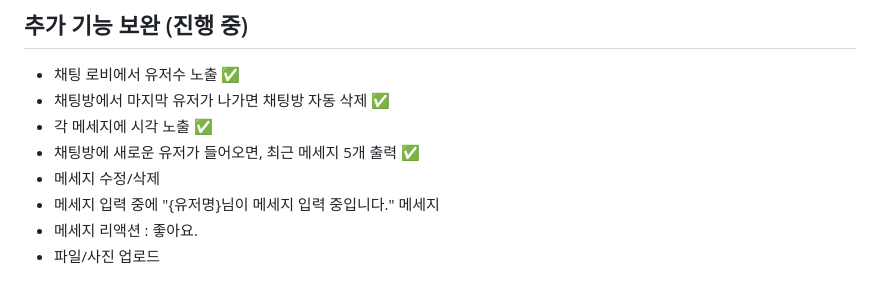
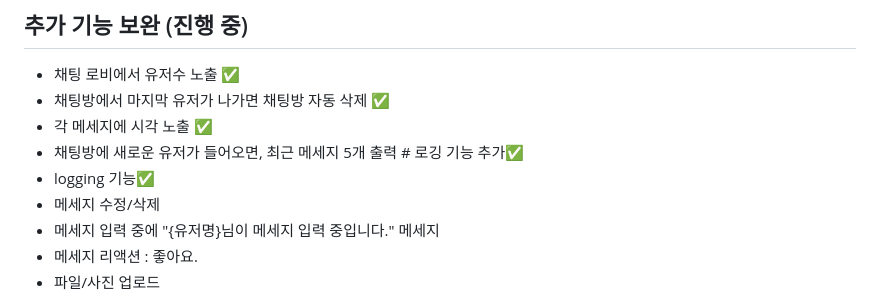
Before and after one commit to crescentfull/djangoChat, a Markdown page: README.md, the part around the change. GitHub-like rendering.

Commit message:
chore: 기능 추가

```diff
--- a/README.md
+++ b/README.md
@@ -72,7 +72,8 @@
 * 채팅 로비에서 유저수 노출 ✅
 * 채팅방에서 마지막 유저가 나가면 채팅방 자동 삭제 ✅
 * 각 메세지에 시각 노출 ✅
-* 채팅방에 새로운 유저가 들어오면, 최근 메세지 5개 출력 ✅
+* 채팅방에 새로운 유저가 들어오면, 최근 메세지 5개 출력 # 로깅 기능 추가✅
+* logging 기능✅
 * 메세지 수정/삭제
 * 메세지 입력 중에 "{유저명}님이 메세지 입력 중입니다." 메세지
 * 메세지 리액션 : 좋아요.
```
